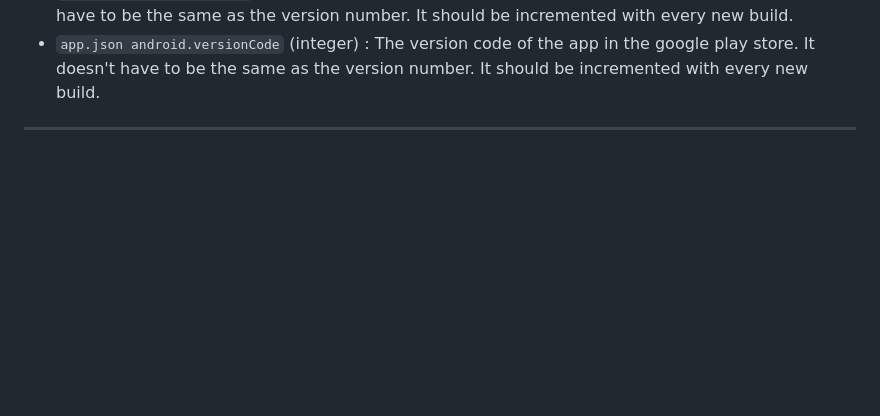
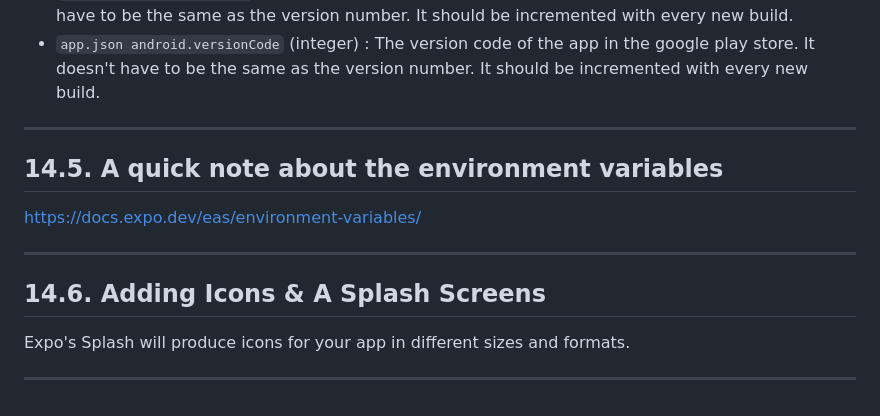
Before and after one commit to nancologist/ReactNative, a Markdown page: README.md, the part around the change. GitHub-like rendering; blank space fills up the shorter version.

Commit message:
## 14.6. Adding Icons & A Splash Screens

```diff
--- a/README.md
+++ b/README.md
@@ -2294,3 +2294,14 @@ To configure app.json: https://docs.expo.dev/versions/latest/config/app/
   every new build.
 
 ___
+
+## 14.5. A quick note about the environment variables
+
+https://docs.expo.dev/eas/environment-variables/
+
+___
+
+## 14.6. Adding Icons & A Splash Screens
+
+Expo's Splash will produce icons for your app in different sizes and formats.
+___
```
Also changed, not shown: ch6_meal-app/assets/adaptive-icon.png, ch6_meal-app/assets/icon.png, 1 other file.
